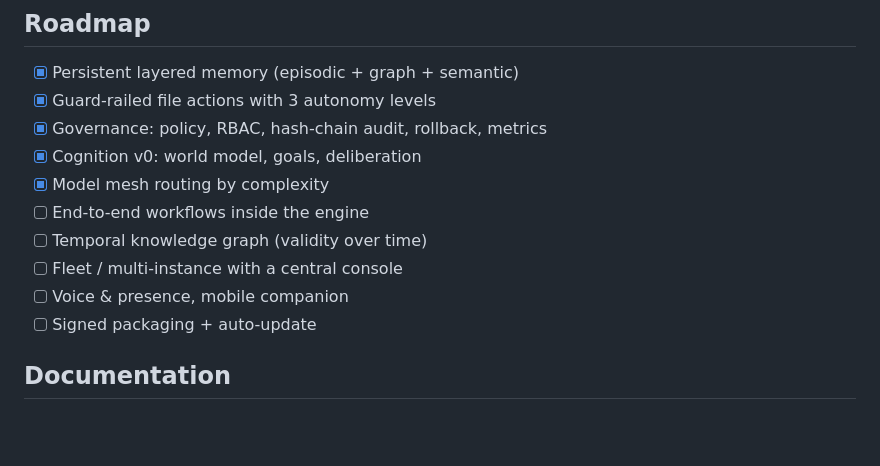
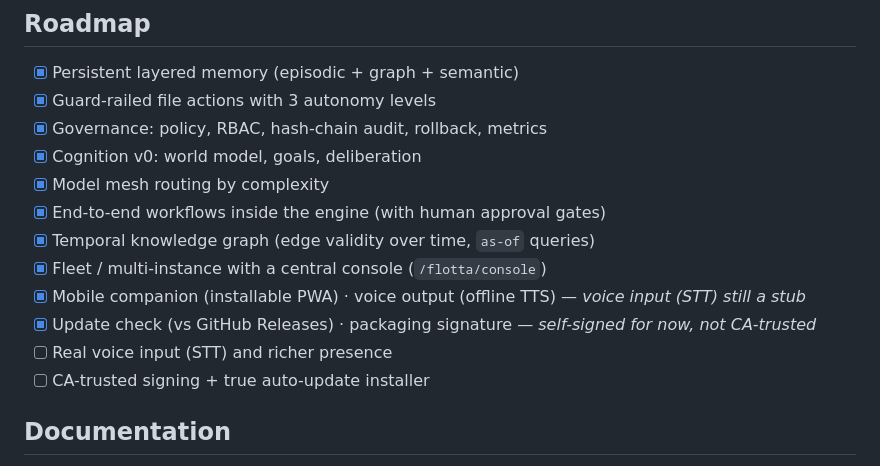
Before and after one commit to mattiolocoding/argo, a Markdown page: README.md, the part around the change. GitHub-like rendering; blank space fills up the shorter version.

Commit message:
docs(readme): roadmap aggiornata (workflow/KG temporale/console flotta/PWA/voce/update fatti; STT e firma CA da fare)

```diff
--- a/README.md
+++ b/README.md
@@ -231,11 +231,13 @@ ARGO is **alpha** and Windows-first. The core (memory, brain, hands, governance,
 - [x] Governance: policy, RBAC, hash-chain audit, rollback, metrics
 - [x] Cognition v0: world model, goals, deliberation
 - [x] Model mesh routing by complexity
-- [ ] End-to-end workflows inside the engine
-- [ ] Temporal knowledge graph (validity over time)
-- [ ] Fleet / multi-instance with a central console
-- [ ] Voice & presence, mobile companion
-- [ ] Signed packaging + auto-update
+- [x] End-to-end workflows inside the engine (with human approval gates)
+- [x] Temporal knowledge graph (edge validity over time, `as-of` queries)
+- [x] Fleet / multi-instance with a central console (`/flotta/console`)
+- [x] Mobile companion (installable PWA) · voice output (offline TTS) — *voice input (STT) still a stub*
+- [x] Update check (vs GitHub Releases) · packaging signature — *self-signed for now, not CA-trusted*
+- [ ] Real voice input (STT) and richer presence
+- [ ] CA-trusted signing + true auto-update installer
 
 ## Documentation
 
```
